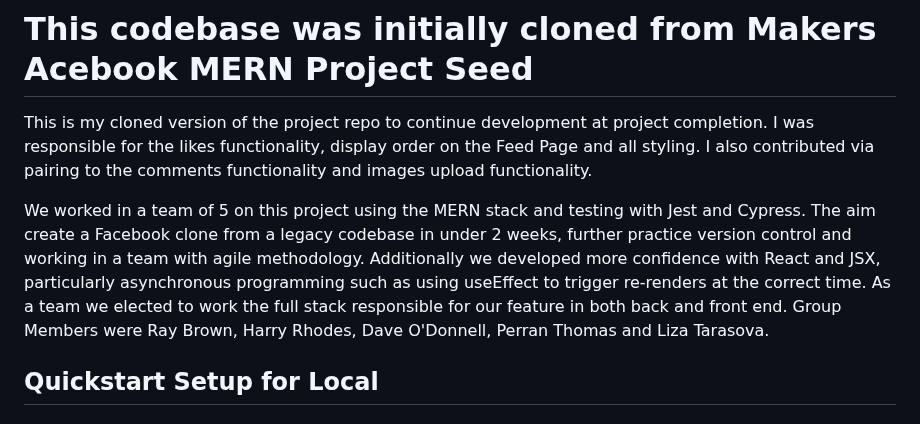
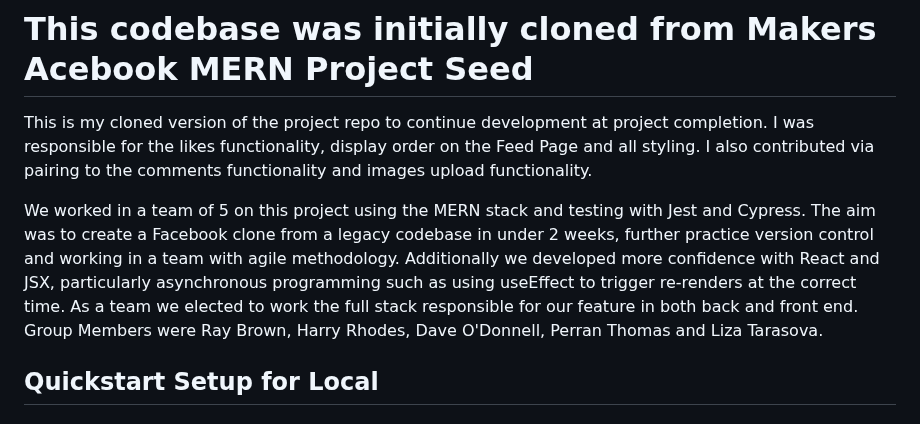
Before and after one commit to hjtrhodes/Acebook-my-version, a Markdown page: README.md, the part around the change. Drawn GitHub-style.

```diff
--- a/README.md
+++ b/README.md
@@ -3,7 +3,7 @@
 This is my cloned version of the project repo to continue development at project completion.
 I was responsible for the likes functionality, display order on the Feed Page and all styling. I also contributed via pairing to the comments functionality and images upload functionality.
 
-We worked in a team of 5 on this project using the MERN stack and testing with Jest and Cypress. The aim create a Facebook clone from a legacy codebase in under 2 weeks, further practice version control and working in a team with agile methodology. Additionally we developed more confidence with React and JSX, particularly asynchronous programming such as using useEffect to trigger re-renders at the correct time. As a team we elected to work the full stack responsible for our feature in both back and front end. Group Members were Ray Brown, Harry Rhodes, Dave O'Donnell, Perran Thomas and Liza Tarasova.
+We worked in a team of 5 on this project using the MERN stack and testing with Jest and Cypress. The aim was to create a Facebook clone from a legacy codebase in under 2 weeks, further practice version control and working in a team with agile methodology. Additionally we developed more confidence with React and JSX, particularly asynchronous programming such as using useEffect to trigger re-renders at the correct time. As a team we elected to work the full stack responsible for our feature in both back and front end. Group Members were Ray Brown, Harry Rhodes, Dave O'Donnell, Perran Thomas and Liza Tarasova.
 
 
 
```
